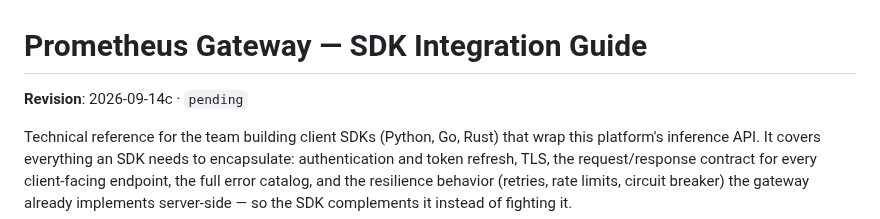
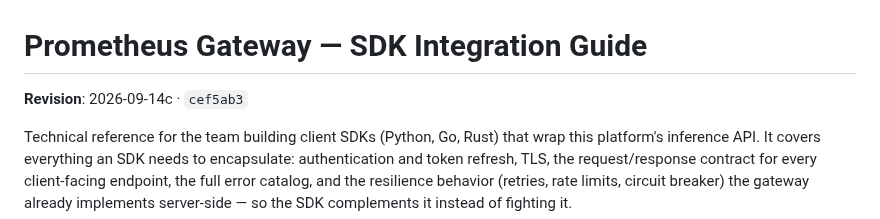
Before and after one commit to Root1V/prometheus-inference-platform, a Markdown page: docs/sdk-integration-guide.md, the part around the change. GitHub-like rendering.

Commit message:
docs: stamp the guide revision
Co-Authored-By: Claude Opus 5 <noreply@anthropic.com>

```diff
--- a/docs/sdk-integration-guide.md
+++ b/docs/sdk-integration-guide.md
@@ -1,6 +1,6 @@
 # Prometheus Gateway — SDK Integration Guide
 
-**Revision**: 2026-09-14c · `pending`
+**Revision**: 2026-09-14c · `cef5ab3`
 <!-- Consumers vendor this file and diff it. The date and commit above are what to quote
      when asking whether a copy is current; they change whenever this document does. -->
 
```
